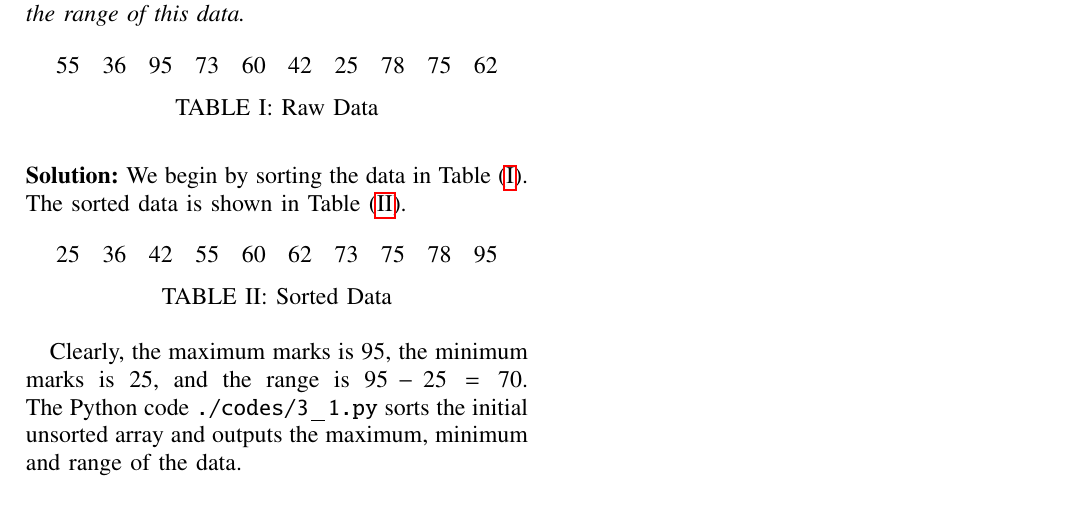
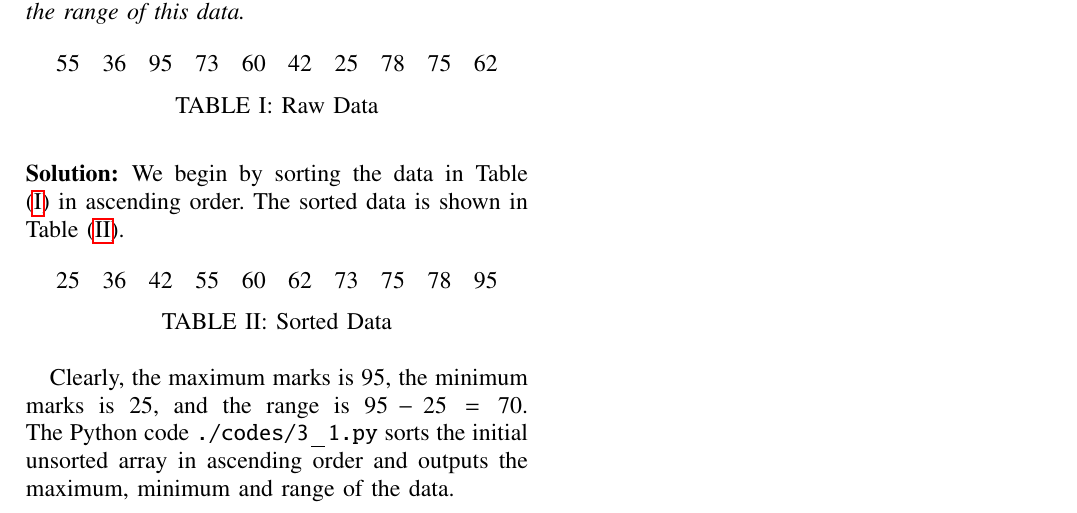
Before and after one commit to goats-9/ai1110, a LaTeX problem sheet (Assignment 3/main.tex): part of the page, cut so that both start at the same text. Compiled offline with pdfLaTeX.

Commit message:
Upload Assignment 3 files

```diff
--- a/Assignment 3/main.tex
+++ b/Assignment 3/main.tex
@@ -165,7 +165,7 @@ Consider the marks obtained by 10 students in a mathematics test as given below.
 \end{table}
 \end{problem}
 
-\solution We begin by sorting the data in Table \eqref{table:tab1}. The sorted data is shown in Table \eqref{table:tab2}.
+\solution We begin by sorting the data in Table \eqref{table:tab1} in ascending order. The sorted data is shown in Table \eqref{table:tab2}.
 
 \begin{table}[!htb]
 \centering
@@ -174,6 +174,6 @@ Consider the marks obtained by 10 students in a mathematics test as given below.
 \label{table:tab2}
 \end{table}
 
-Clearly, the maximum marks is 95, the minimum marks is 25, and the range is $95 - 25 = 70$. The Python code \texttt{./codes/3{\_}1.py} sorts the initial unsorted array and outputs the maximum, minimum and range of the data.
+Clearly, the maximum marks is 95, the minimum marks is 25, and the range is $95 - 25 = 70$. The Python code \texttt{./codes/3{\_}1.py} sorts the initial unsorted array in ascending order and outputs the maximum, minimum and range of the data.
 
 \end{document}
```
Also changed, not shown: Assignment 3/main.pdf.
